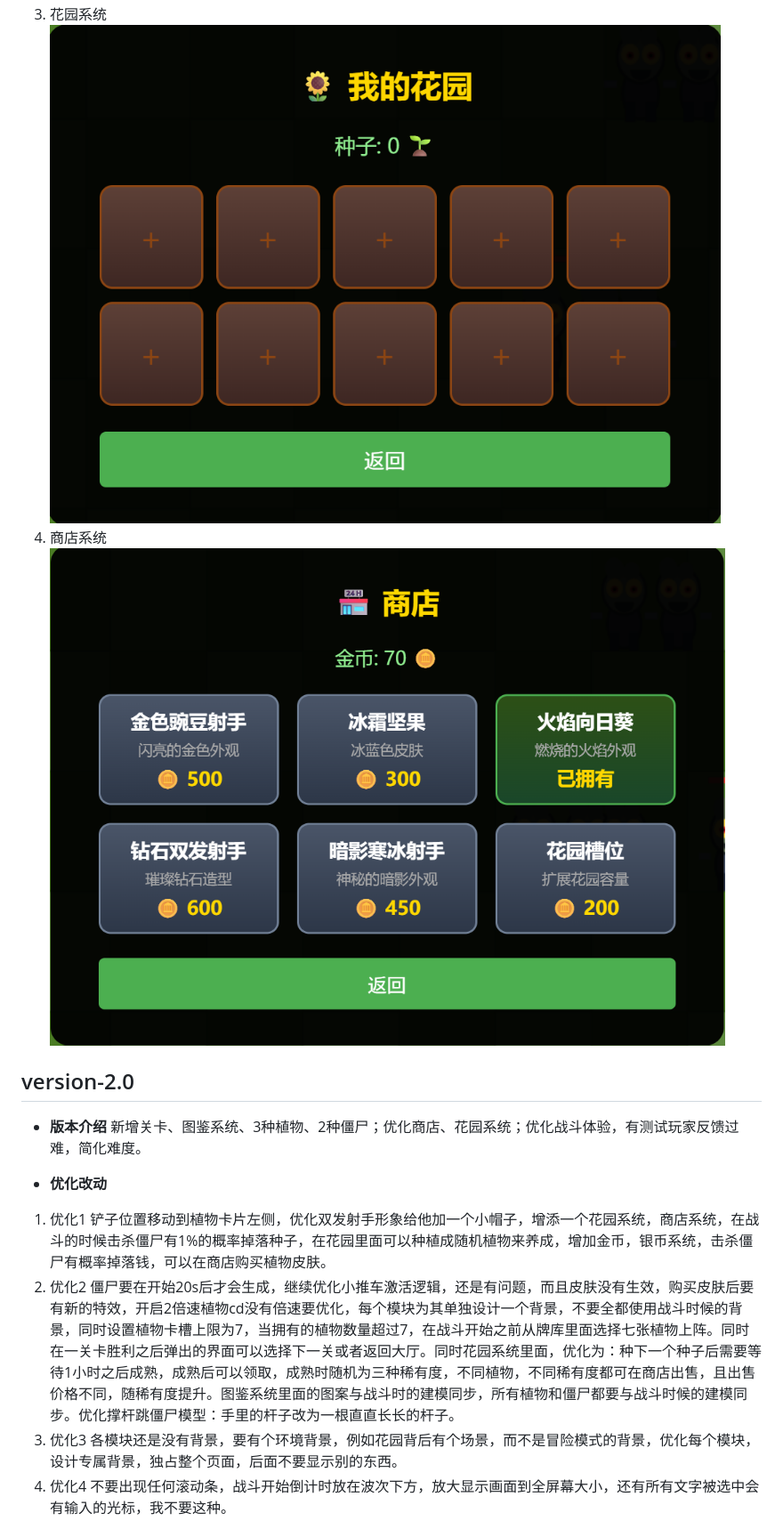
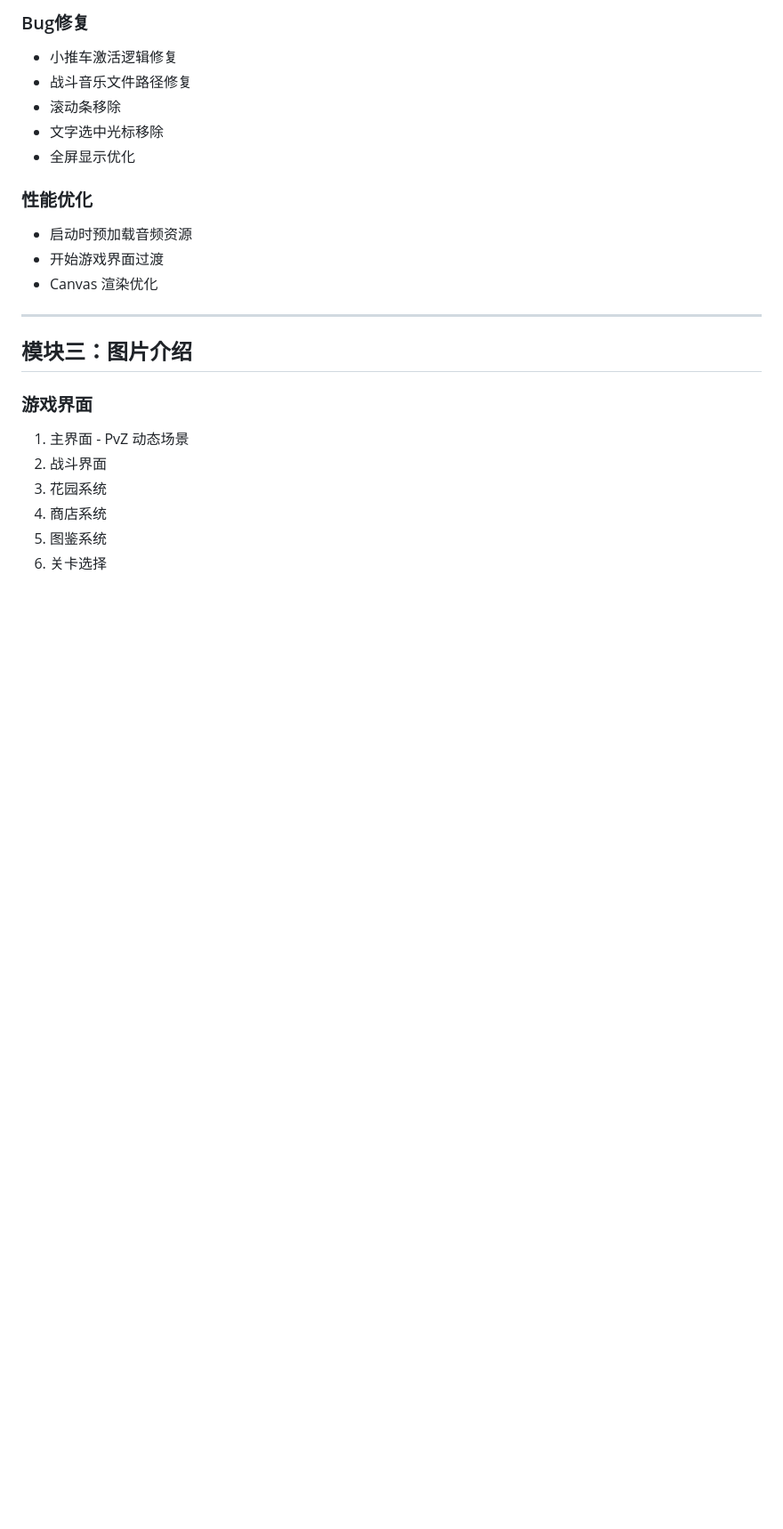
Before and after one commit to Gsheen76/zombies-run, a Markdown page: README.md, the part around one of its changes. Shown at 89% size. Drawn GitHub-style; blank space fills up the shorter version.

```diff
--- a/README.md
+++ b/README.md
@@ -19,20 +67,24 @@
+### Bug修复
+- 小推车激活逻辑修复
+- 战斗音乐文件路径修复
+- 滚动条移除
+- 文字选中光标移除
+- 全屏显示优化
+
+### 性能优化
+- 启动时预加载音频资源
+- 开始游戏界面过渡
+- Canvas 渲染优化
+
+---
+
+## 模块三：图片介绍
+
+### 游戏界面
+1. 主界面 - PvZ 动态场景
+2. 战斗界面
 3. 花园系统
-![505](assets/file-20260311163649625.png)
 4. 商店系统
-![504](assets/file-20260311163732754.png)
+5. 图鉴系统
+6. 关卡选择
 
-## version-2.0
-
-- **版本介绍**
-新增关卡、图鉴系统、3种植物、2种僵尸；优化商店、花园系统；优化战斗体验，有测试玩家反馈过难，简化难度。
-
-- **优化改动**
-1. 优化1
-铲子位置移动到植物卡片左侧，优化双发射手形象给他加一个小帽子，增添一个花园系统，商店系统，在战斗的时候击杀僵尸有1%的概率掉落种子，在花园里面可以种植成随机植物来养成，增加金币，银币系统，击杀僵尸有概率掉落钱，可以在商店购买植物皮肤。
-2. 优化2
-僵尸要在开始20s后才会生成，继续优化小推车激活逻辑，还是有问题，而且皮肤没有生效，购买皮肤后要有新的特效，开启2倍速植物cd没有倍速要优化，每个模块为其单独设计一个背景，不要全都使用战斗时候的背景，同时设置植物卡槽上限为7，当拥有的植物数量超过7，在战斗开始之前从牌库里面选择七张植物上阵。同时在一关卡胜利之后弹出的界面可以选择下一关或者返回大厅。同时花园系统里面，优化为：种下一个种子后需要等待1小时之后成熟，成熟后可以领取，成熟时随机为三种稀有度，不同植物，不同稀有度都可在商店出售，且出售价格不同，随稀有度提升。图鉴系统里面的图案与战斗时的建模同步，所有植物和僵尸都要与战斗时候的建模同步。优化撑杆跳僵尸模型：手里的杆子改为一根直直长长的杆子。
-3. 优化3
-各模块还是没有背景，要有个环境背景，例如花园背后有个场景，而不是冒险模式的背景，优化每个模块，设计专属背景，独占整个页面，后面不要显示别的东西。
-4. 优化4
-不要出现任何滚动条，战斗开始倒计时放在波次下方，放大显示画面到全屏幕大小，还有所有文字被选中会有输入的光标，我不要这种。
-
```
Also changed, not shown: other parts of README.md (+67 -66 lines).
